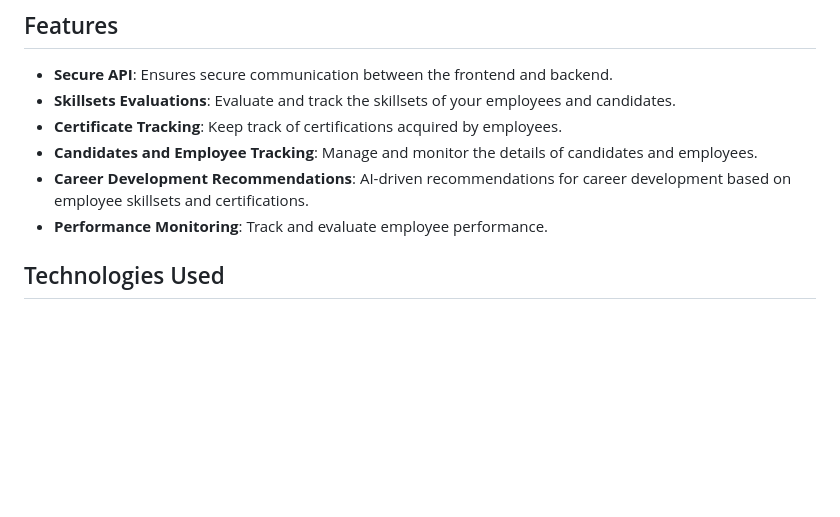
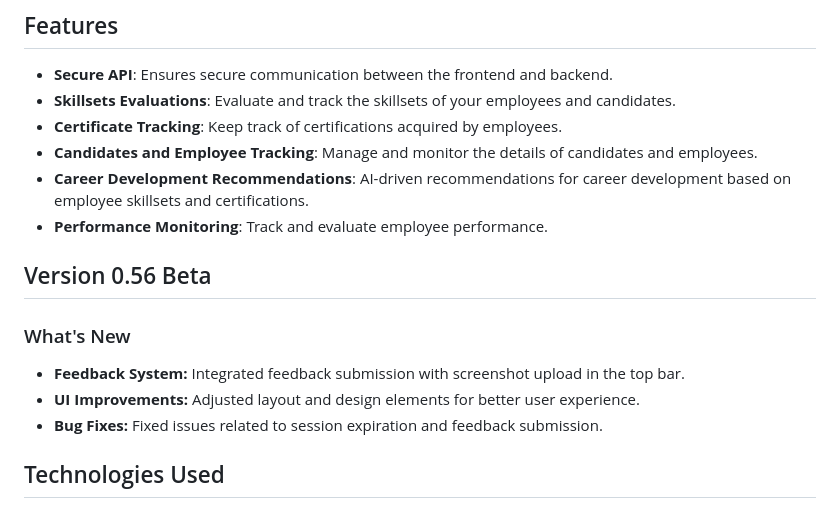
Before and after one commit to samanacloud/samanacareerpath, a Markdown page: README.md, the part around the change. Drawn GitHub-style; blank space fills up the shorter version.

Commit message:
Update README.md for version 0.56 Beta

```diff
--- a/README.md
+++ b/README.md
@@ -10,6 +10,16 @@ Samana CareerPath is an ATS platform designed to help you track your employees,
 - **Candidates and Employee Tracking**: Manage and monitor the details of candidates and employees.
 - **Career Development Recommendations**: AI-driven recommendations for career development based on employee skillsets and certifications.
 - **Performance Monitoring**: Track and evaluate employee performance.
+
+
+
+## Version 0.56 Beta
+
+### What's New
+- **Feedback System:** Integrated feedback submission with screenshot upload in the top bar.
+- **UI Improvements:** Adjusted layout and design elements for better user experience.
+- **Bug Fixes:** Fixed issues related to session expiration and feedback submission.
+
 
 ## Technologies Used
 
```
